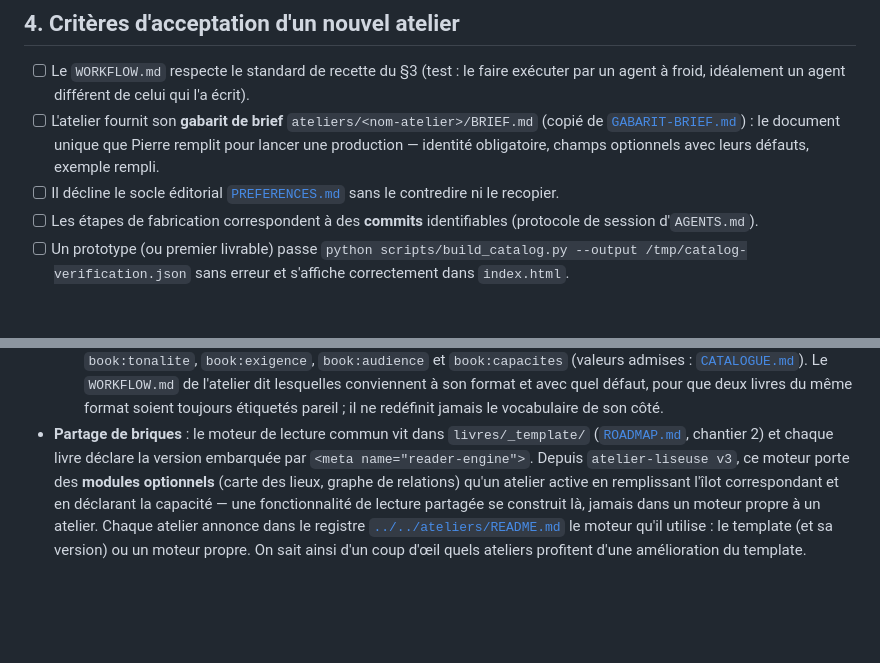
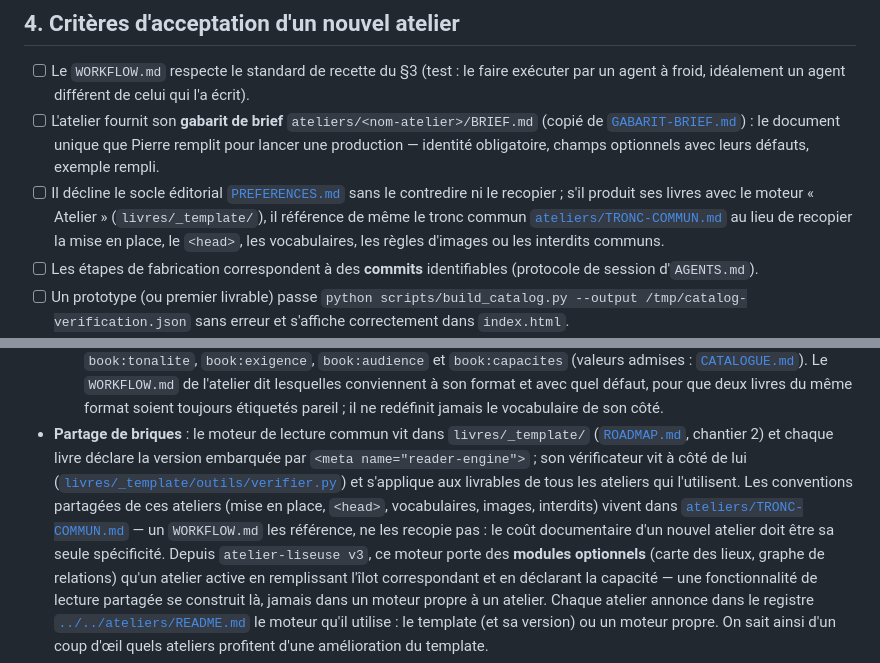
Before and after one commit to pierrebillet/ma-bibliotheque, a Markdown page: docs/conception/creer-un-atelier.md, 2 parts joined by grey strips. GitHub-like rendering; blank space fills up the shorter version.

```diff
--- a/docs/conception/creer-un-atelier.md
+++ b/docs/conception/creer-un-atelier.md
@@ -92,7 +92,11 @@ version suivante (boucle d'amélioration de la [`VISION.md`](VISION.md)).
       que Pierre remplit pour lancer une production — identité obligatoire,
       champs optionnels avec leurs défauts, exemple rempli.
 - [ ] Il décline le socle éditorial [`PREFERENCES.md`](PREFERENCES.md) sans le
-      contredire ni le recopier.
+      contredire ni le recopier ; s'il produit ses livres avec le moteur
+      « Atelier » (`livres/_template/`), il référence de même le tronc commun
+      [`ateliers/TRONC-COMMUN.md`](../../ateliers/TRONC-COMMUN.md) au lieu de
+      recopier la mise en place, le `<head>`, les vocabulaires, les règles
+      d'images ou les interdits communs.
 - [ ] Les étapes de fabrication correspondent à des **commits** identifiables
       (protocole de session d'`AGENTS.md`).
 - [ ] Un prototype (ou premier livrable) passe
@@ -154,7 +158,14 @@ dans le même catalogue. Trois règles suffisent pour qu'ils cohabitent :
      pareil ; il ne redéfinit jamais le vocabulaire de son côté.
 - **Partage de briques** : le moteur de lecture commun vit dans `livres/_template/`
   ([`ROADMAP.md`](ROADMAP.md), chantier 2) et chaque livre déclare la version
-  embarquée par `<meta name="reader-engine">`. Depuis `atelier-liseuse v3`, ce
+  embarquée par `<meta name="reader-engine">` ; son vérificateur vit à côté de
+  lui ([`livres/_template/outils/verifier.py`](../../livres/_template/outils/verifier.py))
+  et s'applique aux livrables de tous les ateliers qui l'utilisent. Les
+  conventions partagées de ces ateliers (mise en place, `<head>`,
+  vocabulaires, images, interdits) vivent dans
+  [`ateliers/TRONC-COMMUN.md`](../../ateliers/TRONC-COMMUN.md) — un
+  `WORKFLOW.md` les référence, ne les recopie pas : le coût documentaire d'un
+  nouvel atelier doit être sa seule spécificité. Depuis `atelier-liseuse v3`, ce
   moteur porte des **modules optionnels** (carte des lieux, graphe de relations)
   qu'un atelier active en remplissant l'îlot correspondant et en déclarant la
   capacité — une fonctionnalité de lecture partagée se construit là, jamais dans
```
Also changed, not shown: ateliers/README.md (+8 -3 lines), docs/conception/GABARIT-WORKFLOW.md (+4 -1 lines).
